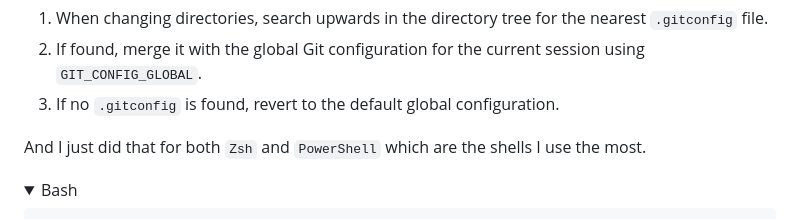
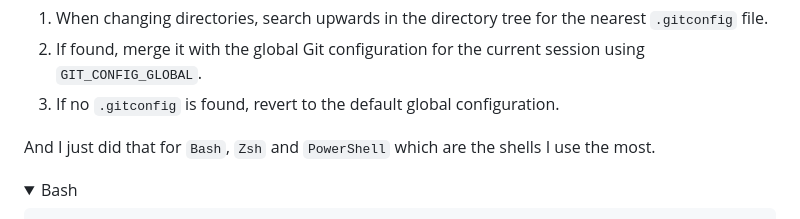
Before and after one commit to amrbashir/amrbashir.me, a Markdown page: src/posts/manage-multiple-git-configs.md, the part around the change. Rendered like a GitHub page.

Commit message:
feat: update post to include Bash

```diff
--- a/src/posts/manage-multiple-git-configs.md
+++ b/src/posts/manage-multiple-git-configs.md
@@ -43,7 +43,7 @@ This is perfect for my use case, and the idea is simple:
 2. If found, merge it with the global Git configuration for the current session using `GIT_CONFIG_GLOBAL`.
 3. If no `.gitconfig` is found, revert to the default global configuration.
 
-And I just did that for both `Zsh` and `PowerShell` which are the shells I use the most.
+And I just did that for `Bash`, `Zsh` and `PowerShell` which are the shells I use the most.
 
 <details data-group="shell-config" open>
 <summary>Bash</summary>
```
